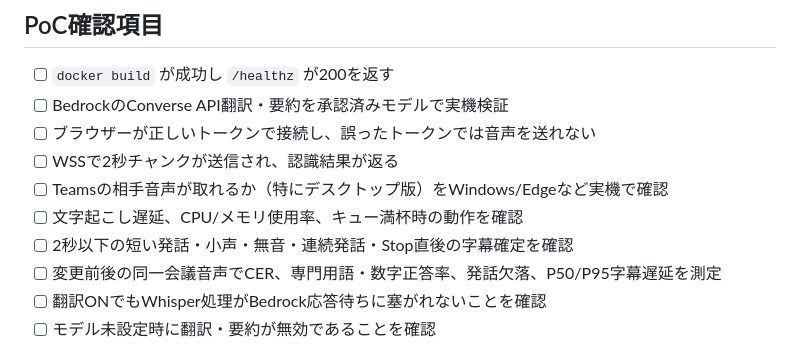
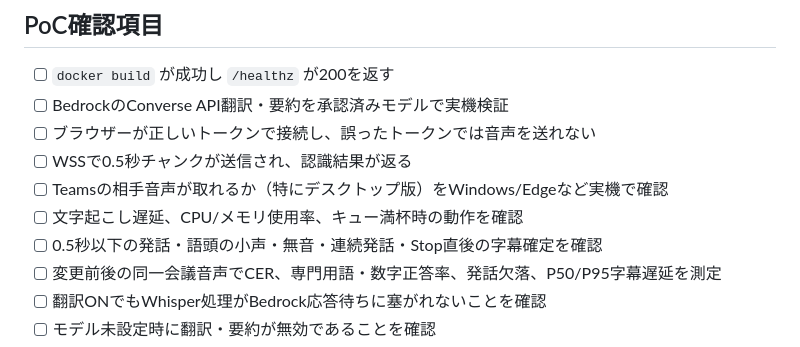
Before and after one commit to yu37330/translate, a Markdown page: deploy/fargate/README.md, the part around one of its changes. GitHub-like rendering.

```diff
--- a/deploy/fargate/README.md
+++ b/deploy/fargate/README.md
@@ -134,10 +155,10 @@ docker push "$ECR_URI:small-poc"
 - [ ] `docker build` が成功し `/healthz` が200を返す
 - [ ] BedrockのConverse API翻訳・要約を承認済みモデルで実機検証
 - [ ] ブラウザーが正しいトークンで接続し、誤ったトークンでは音声を送れない
-- [ ] WSSで2秒チャンクが送信され、認識結果が返る
+- [ ] WSSで0.5秒チャンクが送信され、認識結果が返る
 - [ ] Teamsの相手音声が取れるか（特にデスクトップ版）をWindows/Edgeなど実機で確認
 - [ ] 文字起こし遅延、CPU/メモリ使用率、キュー満杯時の動作を確認
-- [ ] 2秒以下の短い発話・小声・無音・連続発話・Stop直後の字幕確定を確認
+- [ ] 0.5秒以下の発話・語頭の小声・無音・連続発話・Stop直後の字幕確定を確認
 - [ ] 変更前後の同一会議音声でCER、専門用語・数字正答率、発話欠落、P50/P95字幕遅延を測定
 - [ ] 翻訳ONでもWhisper処理がBedrock応答待ちに塞がれないことを確認
 - [ ] モデル未設定時に翻訳・要約が無効であることを確認
```
Also changed, not shown: other parts of deploy/fargate/README.md (+24 -3 lines).
